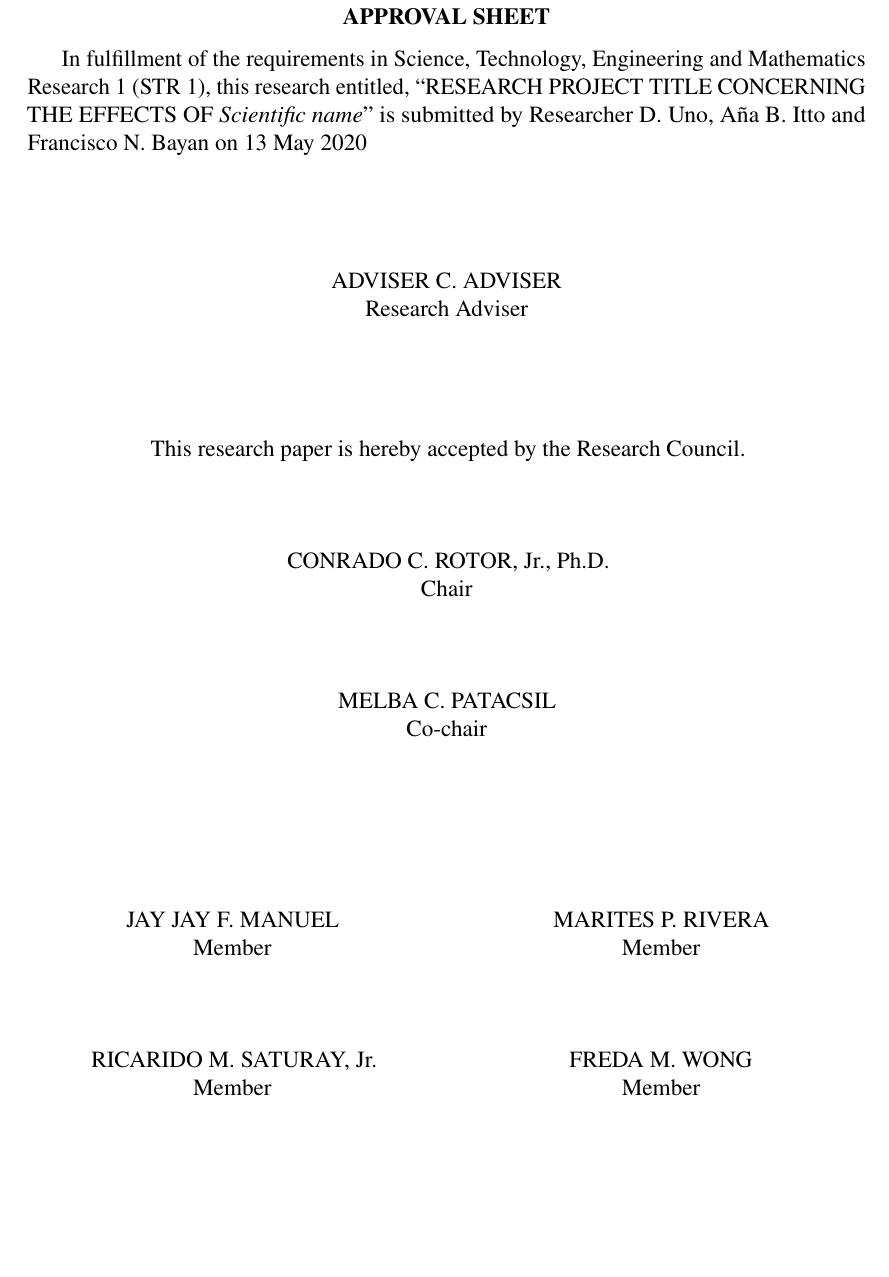
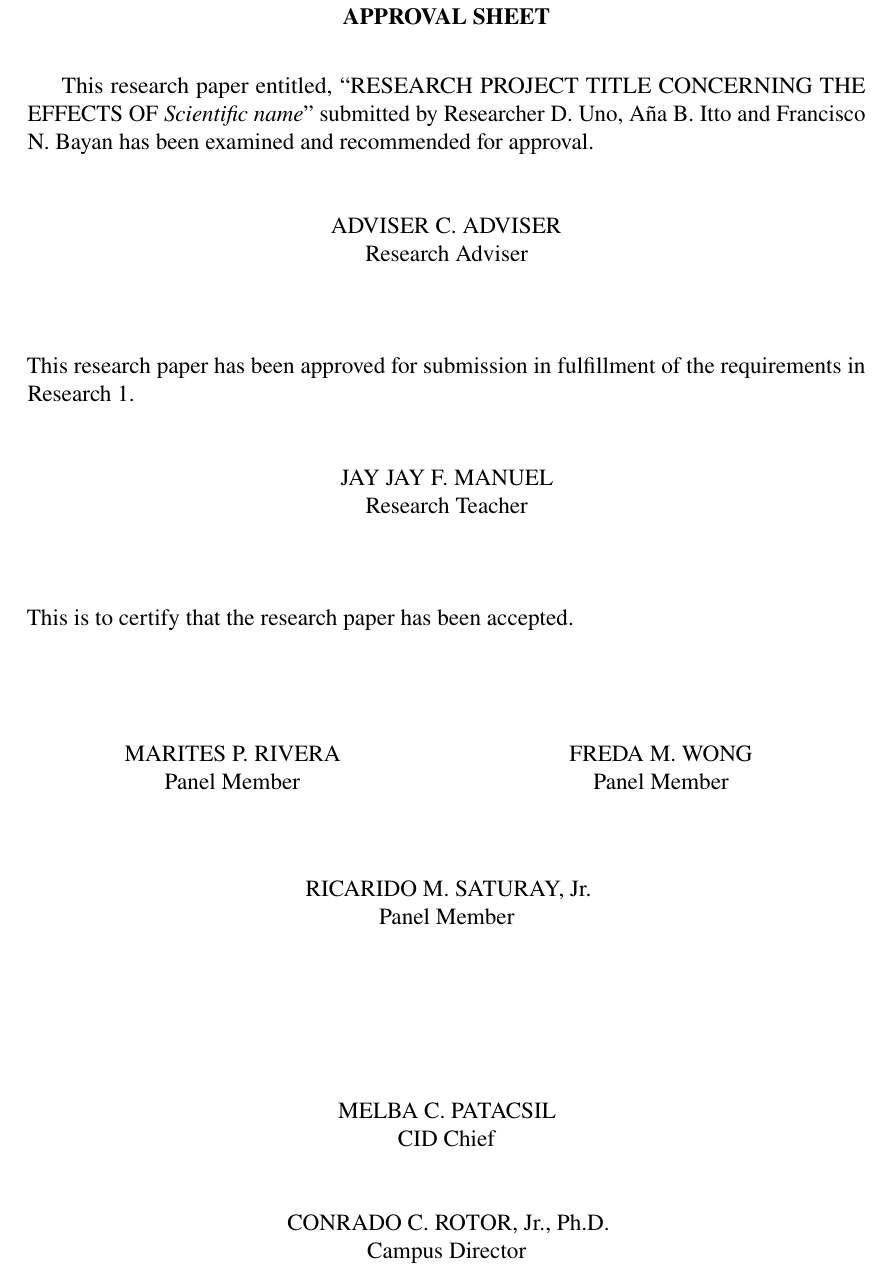
Before and after one commit to MasterToast10/str-templates, a LaTeX thesis (strrespaper-trad/strrespaper-trad.tex, which reads strrespaper-trad/strrespaper-trad.cls): part of page 2 of 34, cut so that both start at the same text, the shorter picture padded with empty space. Compiled offline with pdfLaTeX.

Commit message:
Revised Approval Sheet

```diff
--- a/strrespaper-trad/strrespaper-trad.cls
+++ b/strrespaper-trad/strrespaper-trad.cls
@@ -227,7 +227,7 @@
 
 \newcommand{\frontheaders}{
 	\titleformat{\section}[block]{\bfseries\centering \singlespacing}{}{0pt}{\MakeTextUppercase}
-	\titlespacing*{\section}{0pt}{0pt}{0.5\baselineskip}
+	\titlespacing*{\section}{0pt}{0pt}{1.45\baselineskip}
 }
 
 \newcommand{\contentsheaders}{
@@ -292,22 +292,17 @@
 }
 
 \newcommand{\signatureline}[2]{
-	\vspace*{3\baselineskip}
-	\MakeTextUppercase{#1}\\#2\\
+	\vspace*{2\baselineskip plus \baselineskip}
+	\mbox{\MakeTextUppercase{#1}}\\#2\\
 }
 \newcommand{\makeapprovalsheet}[1]{
 	\unnumchapter*{APPROVAL SHEET}
-	\hspace*{\parindent}In fulfillment of the requirements in Science, Technology, Engineering and Mathematics Research \the\level~(STR \the\level), this research entitled, \enquote{\MakeTextUppercase{\@title}} is submitted by\printauthors{} on \the\dayofmonth~\@date
+	\hspace*{\parindent}This research paper entitled, \enquote{\MakeTextUppercase{\@title}} submitted by\printauthors{} has been examined and recommended for approval.
 
-	\begin{center}
-		\signatureline{\the\adviser}{Research Adviser}
+	{\centering\signatureline{\the\adviser}{Research Adviser}}
+	\vspace{3\baselineskip}
 
-		\vspace*{4\baselineskip}
-
-		This research paper is hereby accepted by the Research Council.
-
-		#1
-	\end{center}
+	#1
 }
 
 \newcommand{\makeacknowledgement}[1]{
--- a/strrespaper-trad/strrespaper-trad.tex
+++ b/strrespaper-trad/strrespaper-trad.tex
@@ -107,23 +107,29 @@
 	\frontmatter
 
 	\makeapprovalsheet{
-		\signatureline{Conrado C. Rotor, \NoCaseChange{Jr., Ph.D.}}{Chair}
+		\noindent This research paper has been approved for submission in fulfillment of the requirements in Research \the\level.
 
-		\signatureline{Melba C. Patacsil}{Co-chair}
+		{\centering\signatureline{Jay Jay F. Manuel}{Research Teacher}}
 
-		\vspace*{\baselineskip}
+		\vspace{3\baselineskip}
 
+		\noindent This is to certify that the research paper has been accepted.
+
+		{\centering
 		\begin{multicols}{2}
-			\begin{center}
-				\signatureline{Jay Jay F. Manuel}{Member}
-				\signatureline{Ricarido M. Saturay, \NoCaseChange{Jr.}}{Member}
+				\signatureline{Marites P. Rivera}{Panel Member}
+				\columnbreak
+				\signatureline{Freda M. Wong}{Panel Member}
+			\end{multicols}
 
-				\columnbreak
+			\signatureline{Ricarido M. Saturay, \NoCaseChange{Jr.}}{Panel Member}
 
-				\signatureline{Marites P. Rivera}{Member}
-				\signatureline{Freda M. Wong}{Member}
-			\end{center}
-		\end{multicols}
+			\vfill
+
+			\signatureline{Melba C. Patacsil}{CID Chief}
+
+			\signatureline{Conrado C. Rotor, \NoCaseChange{Jr., Ph.D.}}{Campus Director}
+		}
 	}
 
 	% TODO: Acknowledgement
```
